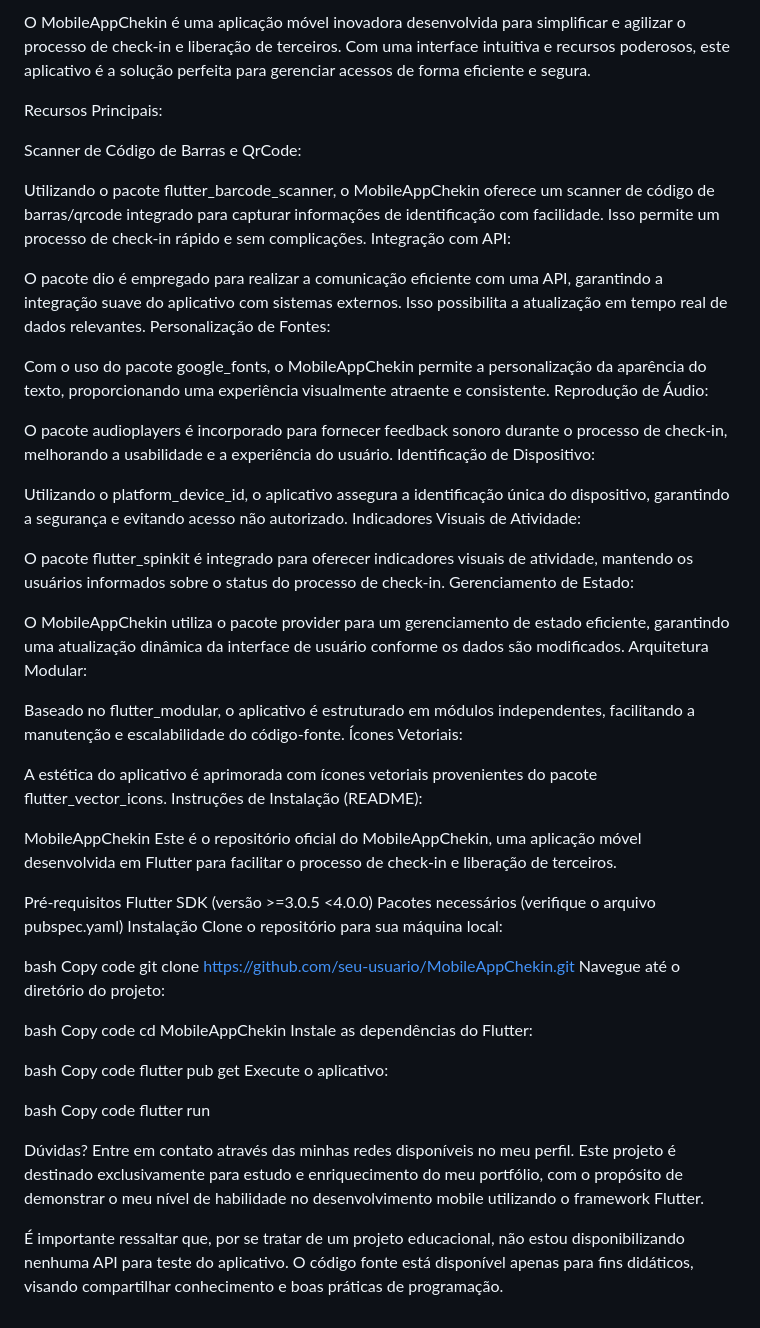
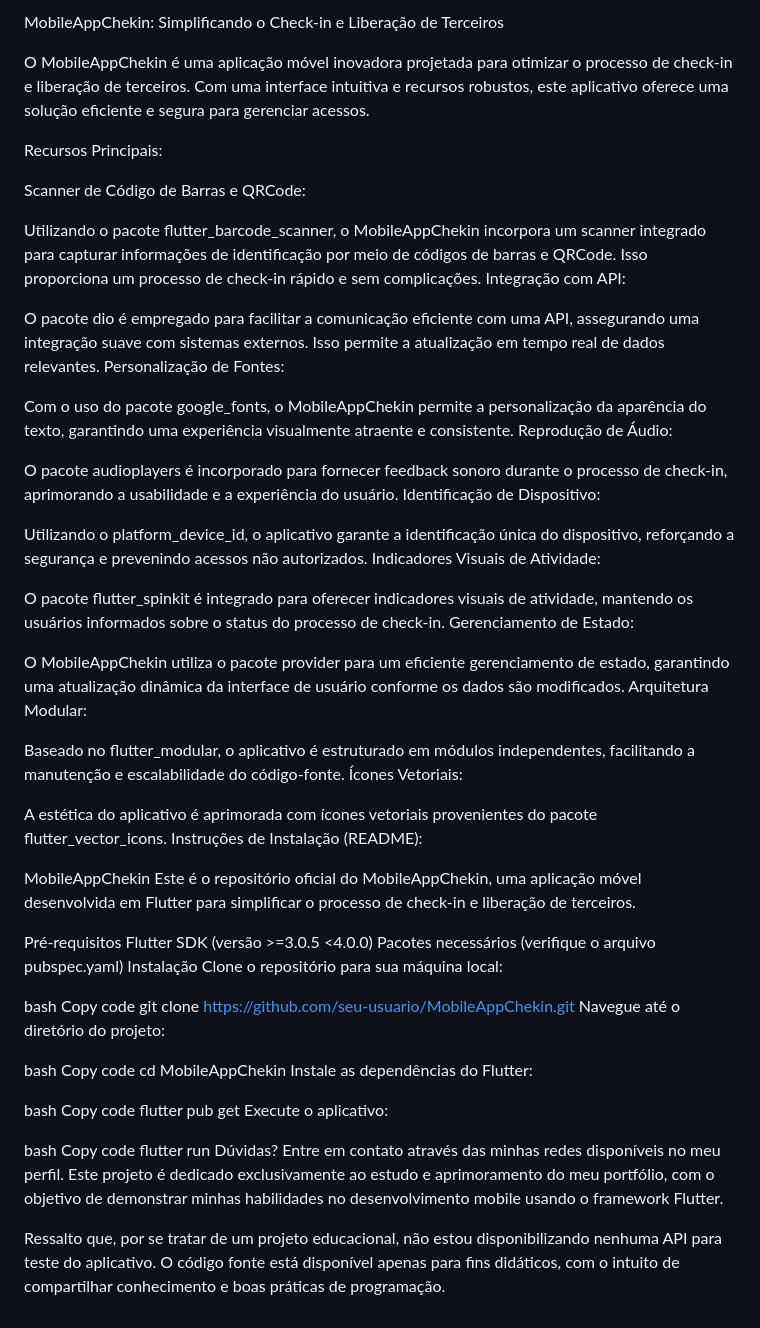
Before and after one commit to CrystianEdiezGaldino/MobileAppChekin, a Markdown page: README.md, the part around the change. GitHub-like rendering.

```diff
--- a/README.md
+++ b/README.md
@@ -1,28 +1,30 @@
-O MobileAppChekin é uma aplicação móvel inovadora desenvolvida para simplificar e agilizar o processo de check-in e liberação de terceiros. Com uma interface intuitiva e recursos poderosos, este aplicativo é a solução perfeita para gerenciar acessos de forma eficiente e segura.
+MobileAppChekin: Simplificando o Check-in e Liberação de Terceiros
+
+O MobileAppChekin é uma aplicação móvel inovadora projetada para otimizar o processo de check-in e liberação de terceiros. Com uma interface intuitiva e recursos robustos, este aplicativo oferece uma solução eficiente e segura para gerenciar acessos.
 
 Recursos Principais:
 
-Scanner de Código de Barras e QrCode:
+Scanner de Código de Barras e QRCode:
 
-Utilizando o pacote flutter_barcode_scanner, o MobileAppChekin oferece um scanner de código de barras/qrcode integrado para capturar informações de identificação com facilidade. Isso permite um processo de check-in rápido e sem complicações.
+Utilizando o pacote flutter_barcode_scanner, o MobileAppChekin incorpora um scanner integrado para capturar informações de identificação por meio de códigos de barras e QRCode. Isso proporciona um processo de check-in rápido e sem complicações.
 Integração com API:
 
-O pacote dio é empregado para realizar a comunicação eficiente com uma API, garantindo a integração suave do aplicativo com sistemas externos. Isso possibilita a atualização em tempo real de dados relevantes.
+O pacote dio é empregado para facilitar a comunicação eficiente com uma API, assegurando uma integração suave com sistemas externos. Isso permite a atualização em tempo real de dados relevantes.
 Personalização de Fontes:
 
-Com o uso do pacote google_fonts, o MobileAppChekin permite a personalização da aparência do texto, proporcionando uma experiência visualmente atraente e consistente.
+Com o uso do pacote google_fonts, o MobileAppChekin permite a personalização da aparência do texto, garantindo uma experiência visualmente atraente e consistente.
 Reprodução de Áudio:
 
-O pacote audioplayers é incorporado para fornecer feedback sonoro durante o processo de check-in, melhorando a usabilidade e a experiência do usuário.
+O pacote audioplayers é incorporado para fornecer feedback sonoro durante o processo de check-in, aprimorando a usabilidade e a experiência do usuário.
 Identificação de Dispositivo:
 
-Utilizando o platform_device_id, o aplicativo assegura a identificação única do dispositivo, garantindo a segurança e evitando acesso não autorizado.
+Utilizando o platform_device_id, o aplicativo garante a identificação única do dispositivo, reforçando a segurança e prevenindo acessos não autorizados.
 Indicadores Visuais de Atividade:
 
 O pacote flutter_spinkit é integrado para oferecer indicadores visuais de atividade, mantendo os usuários informados sobre o status do processo de check-in.
 Gerenciamento de Estado:
 
-O MobileAppChekin utiliza o pacote provider para um gerenciamento de estado eficiente, garantindo uma atualização dinâmica da interface de usuário conforme os dados são modificados.
+O MobileAppChekin utiliza o pacote provider para um eficiente gerenciamento de estado, garantindo uma atualização dinâmica da interface de usuário conforme os dados são modificados.
 Arquitetura Modular:
 
 Baseado no flutter_modular, o aplicativo é estruturado em módulos independentes, facilitando a manutenção e escalabilidade do código-fonte.
@@ -32,7 +34,7 @@ A estética do aplicativo é aprimorada com ícones vetoriais provenientes do pa
 Instruções de Instalação (README):
 
 MobileAppChekin
-Este é o repositório oficial do MobileAppChekin, uma aplicação móvel desenvolvida em Flutter para facilitar o processo de check-in e liberação de terceiros.
+Este é o repositório oficial do MobileAppChekin, uma aplicação móvel desenvolvida em Flutter para simplificar o processo de check-in e liberação de terceiros.
 
 Pré-requisitos
 Flutter SDK (versão >=3.0.5 <4.0.0)
@@ -58,7 +60,6 @@ Execute o aplicativo:
 bash
 Copy code
 flutter run
+Dúvidas? Entre em contato através das minhas redes disponíveis no meu perfil. Este projeto é dedicado exclusivamente ao estudo e aprimoramento do meu portfólio, com o objetivo de demonstrar minhas habilidades no desenvolvimento mobile usando o framework Flutter.
 
-Dúvidas? Entre em contato através das minhas redes disponíveis no meu perfil. Este projeto é destinado exclusivamente para estudo e enriquecimento do meu portfólio, com o propósito de demonstrar o meu nível de habilidade no desenvolvimento mobile utilizando o framework Flutter.
-
-É importante ressaltar que, por se tratar de um projeto educacional, não estou disponibilizando nenhuma API para teste do aplicativo. O código fonte está disponível apenas para fins didáticos, visando compartilhar conhecimento e boas práticas de programação.
+Ressalto que, por se tratar de um projeto educacional, não estou disponibilizando nenhuma API para teste do aplicativo. O código fonte está disponível apenas para fins didáticos, com o intuito de compartilhar conhecimento e boas práticas de programação.
```
